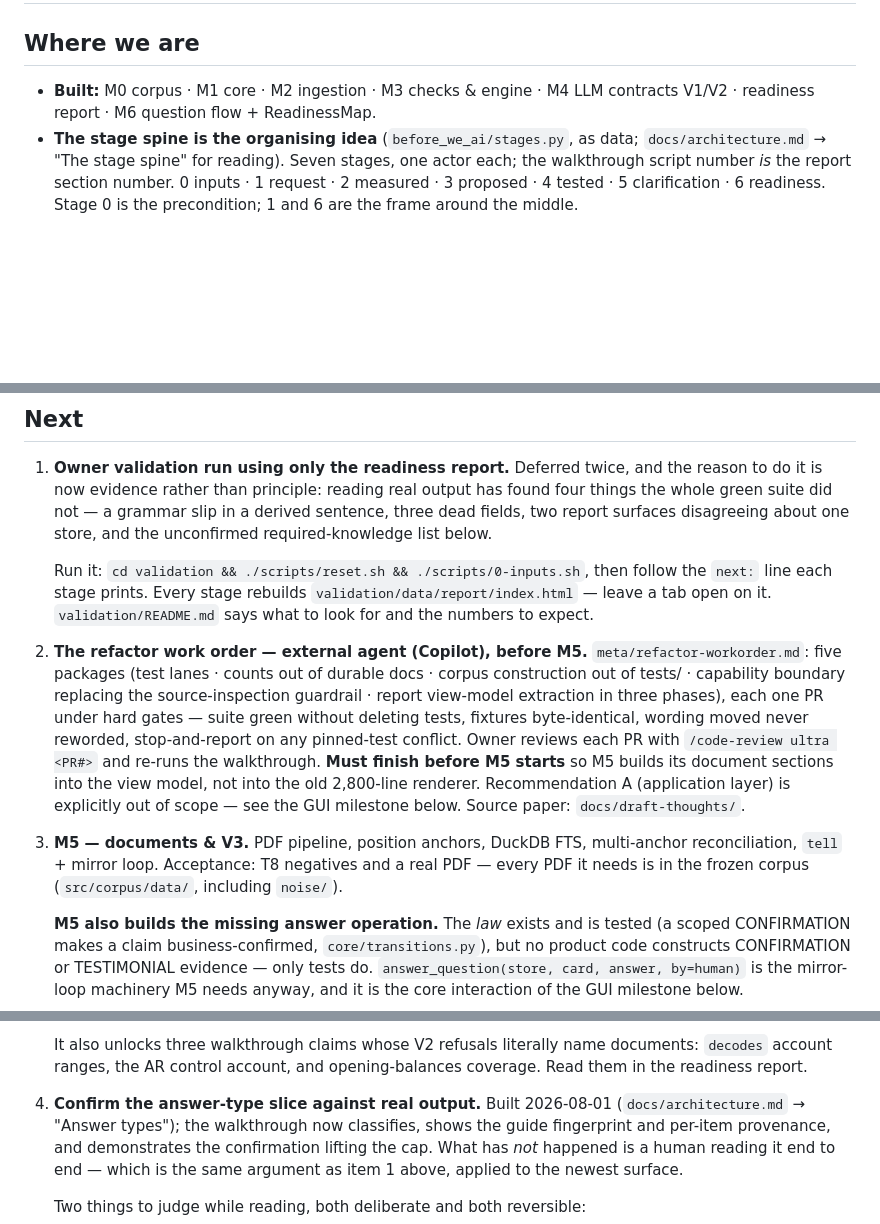
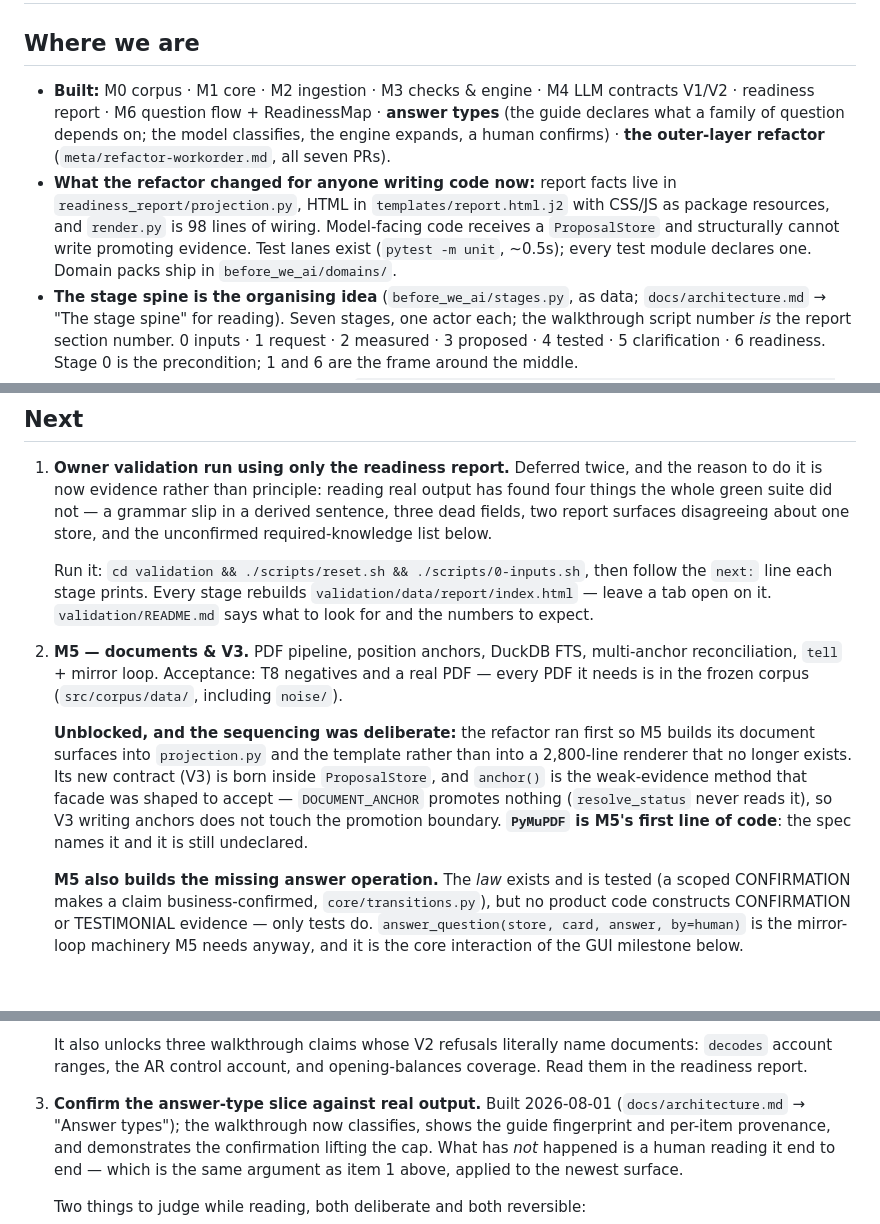
Before and after one commit to happychriss/before-we-ai, a Markdown page: meta/memory.md, 3 parts joined by grey strips. GitHub-like rendering; blank space fills up the shorter version.

Commit message:
Bring the live-state file current before compaction, and point it at M5
The refactor is finished, so its work-order entry collapses into one line
under M5 explaining why the sequencing mattered: M5 builds its document
surfaces into projection.py and the template, not into a renderer that no
longer exists. Its V3 contract is born inside ProposalStore, and anchor()
is the weak-evidence method that facade was shaped to accept — a document
anchor promotes nothing, so writing one does not touch the boundary.

"Where we are" gains what a cold reader now needs before touching code:
where report facts live, that model-facing code gets a ProposalStore, that
test lanes exist, and that domain packs ship in before_we_ai/domains/.

PyMuPDF was recorded twice; it now lives where it will be acted on.

Co-Authored-By: Claude Opus 5 <noreply@anthropic.com>

```diff
--- a/meta/memory.md
+++ b/meta/memory.md
@@ -7,7 +7,18 @@
 ## Where we are
 
 - **Built:** M0 corpus · M1 core · M2 ingestion · M3 checks & engine ·
-  M4 LLM contracts V1/V2 · readiness report · M6 question flow + ReadinessMap.
+  M4 LLM contracts V1/V2 · readiness report · M6 question flow +
+  ReadinessMap · **answer types** (the guide declares what a family of
+  question depends on; the model classifies, the engine expands, a human
+  confirms) · **the outer-layer refactor** (`meta/refactor-workorder.md`,
+  all seven PRs).
+- **What the refactor changed for anyone writing code now:** report facts
+  live in `readiness_report/projection.py`, HTML in
+  `templates/report.html.j2` with CSS/JS as package resources, and
+  `render.py` is 98 lines of wiring. Model-facing code receives a
+  `ProposalStore` and structurally cannot write promoting evidence. Test
+  lanes exist (`pytest -m unit`, ~0.5s); every test module declares one.
+  Domain packs ship in `before_we_ai/domains/`.
 - **The stage spine is the organising idea** (`before_we_ai/stages.py`, as
   data; `docs/architecture.md` → "The stage spine" for reading). Seven stages,
   one actor each; the walkthrough script number *is* the report section
@@ -41,23 +52,19 @@
    then follow the `next:` line each stage prints. Every stage rebuilds
    `validation/data/report/index.html` — leave a tab open on it.
    `validation/README.md` says what to look for and the numbers to expect.
-2. **The refactor work order — external agent (Copilot), before M5.**
-   `meta/refactor-workorder.md`: five packages (test lanes · counts out of
-   durable docs · corpus construction out of tests/ · capability boundary
-   replacing the source-inspection guardrail · report view-model extraction
-   in three phases), each one PR under hard gates — suite green without
-   deleting tests, fixtures byte-identical, wording moved never reworded,
-   stop-and-report on any pinned-test conflict. Owner reviews each PR with
-   `/code-review ultra <PR#>` and re-runs the walkthrough. **Must finish
-   before M5 starts** so M5 builds its document sections into the view
-   model, not into the old 2,800-line renderer. Recommendation A
-   (application layer) is explicitly out of scope — see the GUI milestone
-   below. Source paper: `docs/draft-thoughts/`.
-
-3. **M5 — documents & V3.** PDF pipeline, position anchors, DuckDB FTS,
+2. **M5 — documents & V3.** PDF pipeline, position anchors, DuckDB FTS,
    multi-anchor reconciliation, `tell` + mirror loop. Acceptance: T8
    negatives and a real PDF — every PDF it needs is in the frozen corpus
    (`src/corpus/data/`, including `noise/`).
+
+   **Unblocked, and the sequencing was deliberate:** the refactor ran first
+   so M5 builds its document surfaces into `projection.py` and the template
+   rather than into a 2,800-line renderer that no longer exists. Its new
+   contract (V3) is born inside `ProposalStore`, and `anchor()` is the
+   weak-evidence method that facade was shaped to accept — `DOCUMENT_ANCHOR`
+   promotes nothing (`resolve_status` never reads it), so V3 writing anchors
+   does not touch the promotion boundary. **`PyMuPDF` is M5's first line of
+   code**: the spec names it and it is still undeclared.
 
    **M5 also builds the missing answer operation.** The *law* exists and is
    tested (a scoped CONFIRMATION makes a claim business-confirmed,
@@ -89,7 +96,7 @@
    documents: `decodes` account ranges, the AR control account, and
    opening-balances coverage. Read them in the readiness report.
 
-4. **Confirm the answer-type slice against real output.** Built
+3. **Confirm the answer-type slice against real output.** Built
    2026-08-01 (`docs/architecture.md` → "Answer types"); the walkthrough now
    classifies, shows the guide fingerprint and per-item provenance, and
    demonstrates the confirmation lifting the cap. What has *not* happened
```
Also changed, not shown: other parts of meta/memory.md (+1 -3 lines).
